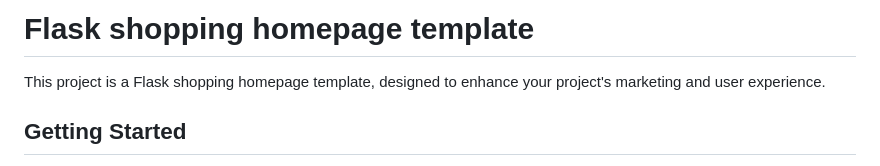
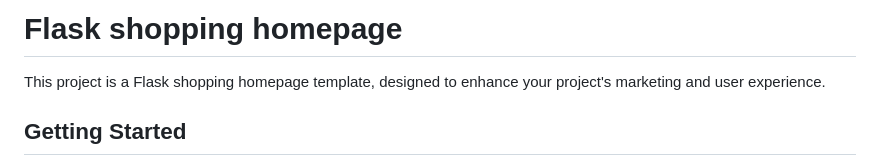
Before and after one commit to Prism194/-------, a Markdown page: README.md, the part around the change. Drawn GitHub-style.

Commit message:
changed title

```diff
--- a/README.md
+++ b/README.md
@@ -1,4 +1,4 @@
-# Flask shopping homepage template
+# Flask shopping homepage
 
 This project is a Flask shopping homepage template, designed to enhance your project's marketing and user experience.
 
```
